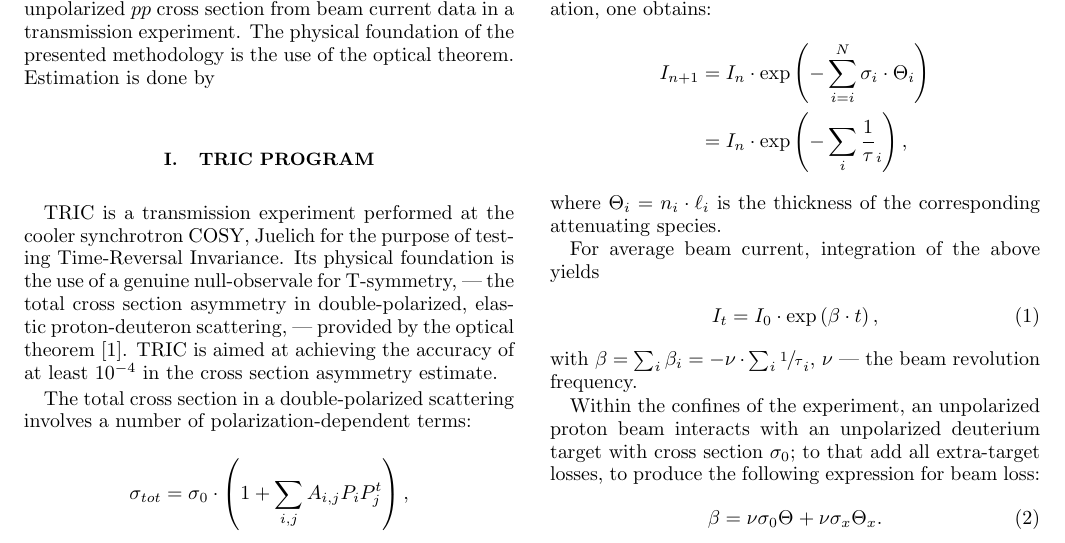
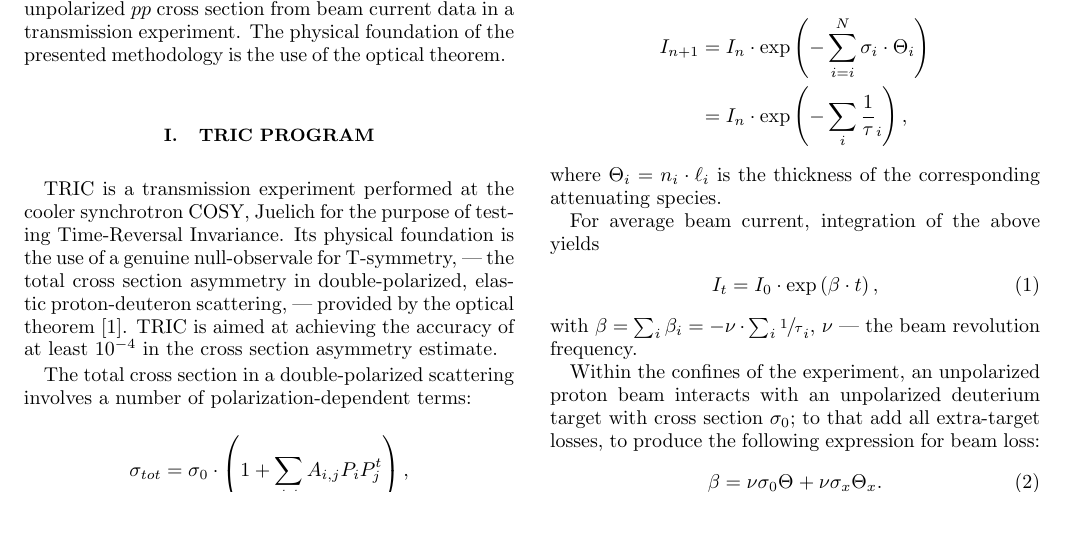
Before and after one commit to AlexAksentyev/TRIC, a LaTeX paper (Reports/SPIN/Analysis-2012.tex): part of page 1 of 4, cut so that both start at the same text, the shorter picture padded with empty space. Compiled offline with pdfLaTeX.

Commit message:
first stable

```diff
--- a/Reports/SPIN/Analysis-2012.tex
+++ b/Reports/SPIN/Analysis-2012.tex
@@ -28,7 +28,7 @@
 
 \begin{document}
 \begin{abstractname}
-We summarize the procedure of estimating unpolarized $pp$ cross section from beam current data in a transmission experiment. The  physical foundation of the presented methodology is the use of the optical theorem. Estimation is done by
+We summarize the procedure of estimating unpolarized $pp$ cross section from beam current data in a transmission experiment. The  physical foundation of the presented methodology is the use of the optical theorem.
 \end{abstractname}
 
 \section{TRIC program}
```
Also changed, not shown: Reports/SPIN/Analysis-2012.pdf, 2 other files.
